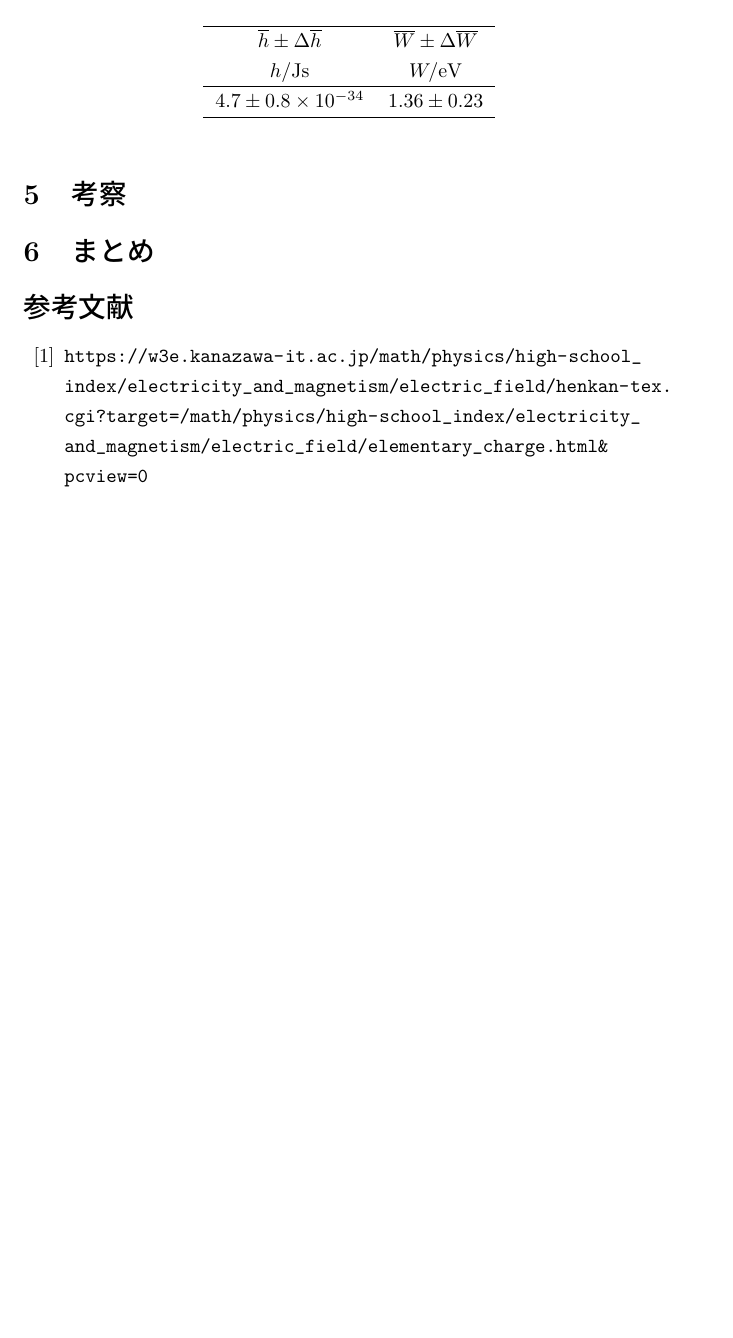
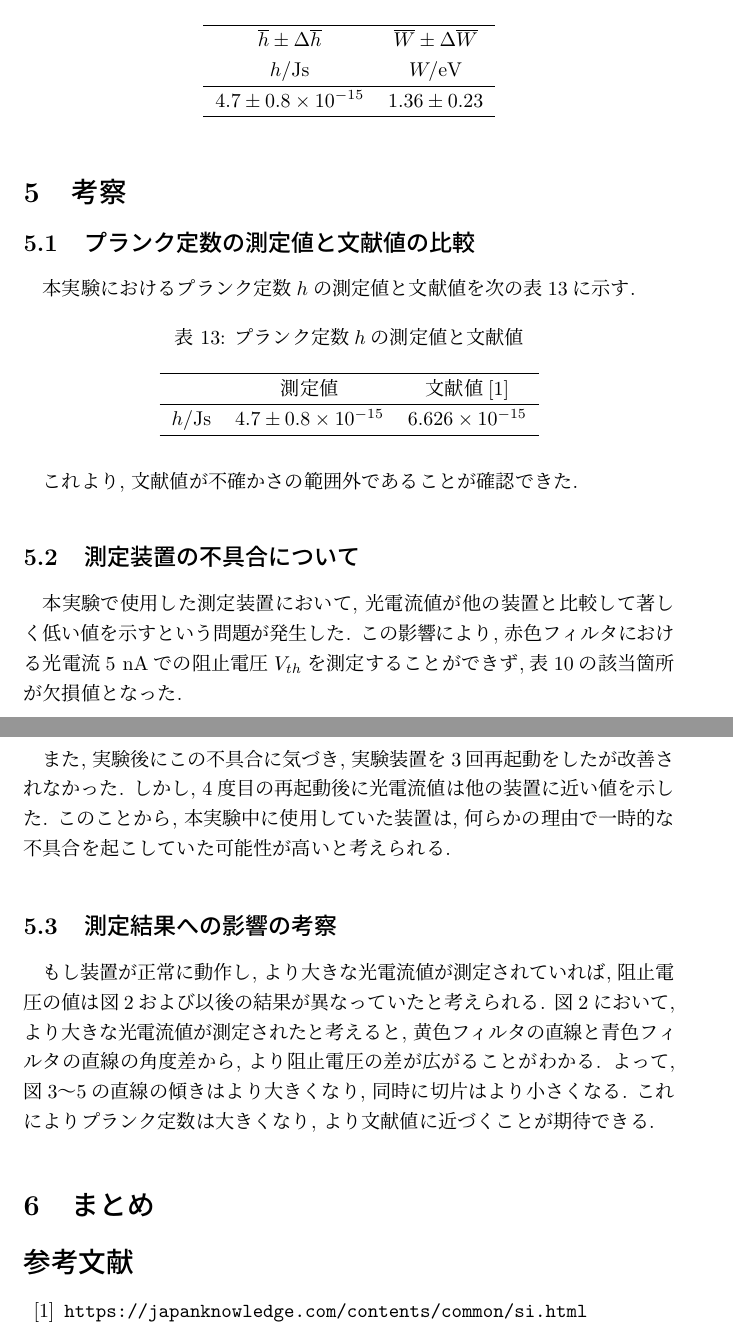
Before and after one commit to Yukihisa-Hida/BSEA2_05_PhotoelectricEffect, a LaTeX document (BSEA2_05_PhotoelectricEffect.tex): part of page 8 of 8 before the commit and two parts of pages 8 and 9 of 9 after it, the two joined at a grey line, cut so that both start at the same text, the shorter picture padded with empty space. Compiled offline with pLaTeX and dvipdfmx.

Commit message:
考察ちょっと

```diff
--- a/BSEA2_05_PhotoelectricEffect.tex
+++ b/BSEA2_05_PhotoelectricEffect.tex
@@ -390,7 +390,7 @@ $0.05\mathrm{V}$毎に電圧を上げてデータを記録し, 光電流が$1\ma
     $\overline{h}\pm\Delta\overline{h}$ & $\overline{W}\pm\Delta\overline{W}$ \\
     $h/\mathrm{Js}$ & $W/\mathrm{eV}$ \\
     \hline
-    $4.7\pm0.8\times10^{-34}$ & $1.36\pm0.23$ \\
+    $4.7\pm0.8\times10^{-15}$ & $1.36\pm0.23$ \\
     \hline
   \end{tabular}
 \end{table}
@@ -401,13 +401,54 @@ $0.05\mathrm{V}$毎に電圧を上げてデータを記録し, 光電流が$1\ma
 
 
 
+\subsection{プランク定数の測定値と文献値の比較}
+
+本実験におけるプランク定数$h$の測定値と文献値を次の表\ref{tb:h-value}に示す.
+
+\begin{table}[H]
+  \centering
+  \caption{プランク定数$h$の測定値と文献値}
+  \label{tb:h-value}
+  \begin{tabular}{ccc}
+    \hline
+    & 測定値 & 文献値\cite{SI} \\
+    \hline
+    $h/\mathrm{Js}$ & $4.7\pm0.8\times10^{-15}$ & $6.626\times10^{-15}$ \\
+    \hline
+  \end{tabular}
+\end{table}
+
+これより, 文献値が不確かさの範囲外であることが確認できた.
+
+
+
+\subsection{測定装置の不具合について}
+
+本実験で使用した測定装置において, 光電流値が他の装置と比較して著しく低い値を示すという問題が発生した.
+この影響により, 赤色フィルタにおける光電流$5\ \mathrm{nA}$での阻止電圧$V_{th}$を測定することができず,表\ref{tb:blocking-voltage}の該当箇所が欠損値となった.
+
+また, 実験後にこの不具合に気づき, 実験装置を3回再起動をしたが改善されなかった.
+しかし, 4度目の再起動後に光電流値は他の装置に近い値を示した.
+このことから, 本実験中に使用していた装置は, 何らかの理由で一時的な不具合を起こしていた可能性が高いと考えられる.
+
+
+
+\subsection{測定結果への影響の考察}
+
+もし装置が正常に動作し, より大きな光電流値が測定されていれば, 阻止電圧の値は図2および以後の結果が異なっていたと考えられる.
+図2において, より大きな光電流値が測定されたと考えると, 黄色フィルタの直線と青色フィルタの直線の角度差から, より阻止電圧の差が広がることがわかる.
+よって, 図3～5の直線の傾きはより大きくなり, 同時に切片はより小さくなる.
+これによりプランク定数は大きくなり, より文献値に近づくことが期待できる.
+
+
+
 \section{まとめ}
 
 
 
 \begin{thebibliography}{99}
 
-  \bibitem{電気素量} \url{https://w3e.kanazawa-it.ac.jp/math/physics/high-school_index/electricity_and_magnetism/electric_field/henkan-tex.cgi?target=/math/physics/high-school_index/electricity_and_magnetism/electric_field/elementary_charge.html&pcview=0}
+  \bibitem{SI} \url{https://japanknowledge.com/contents/common/si.html}
 
 \end{thebibliography}
 
```
Also changed, not shown: BSEA2_05_PhotoelectricEffect.pdf, BSEA2_05_PhotoelectricEffect.tex (8 more changed lines), 1 other file.
